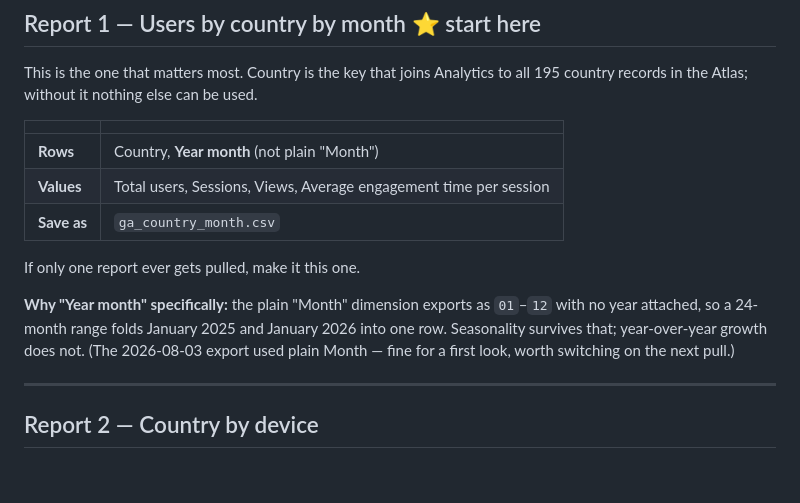
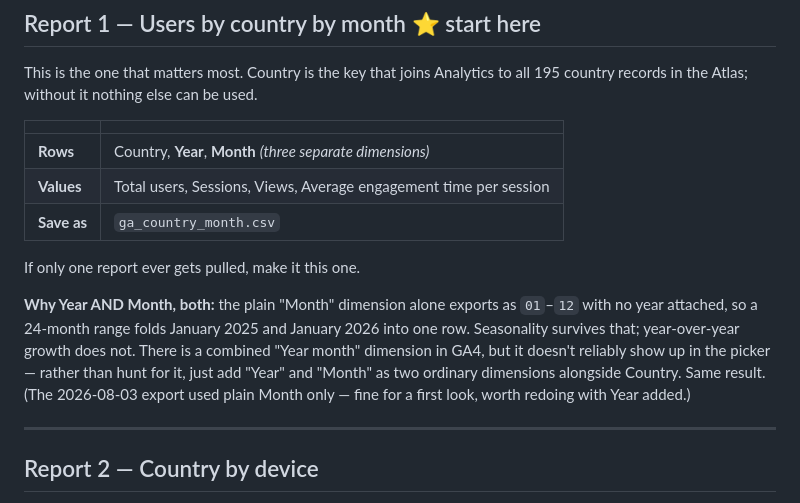
Before and after one commit to Shakcoder/UN-Media-Consumption-Map-, a Markdown page: docs/GA_SUMMARY_EXPORTS.md, the part around the change. GitHub-like rendering; blank space fills up the shorter version.

Commit message:
GA export guide: Year month dimension doesn't reliably appear in the picker
Use Year + Month as two separate dimensions instead - same disambiguation,
no hunting for a field that may not be there.

Co-Authored-By: Claude Sonnet 5 <noreply@anthropic.com>

```diff
--- a/docs/GA_SUMMARY_EXPORTS.md
+++ b/docs/GA_SUMMARY_EXPORTS.md
@@ -46,17 +46,20 @@ all 195 country records in the Atlas; without it nothing else can be used.
 
 | | |
 |---|---|
-| **Rows** | Country, **Year month** (not plain "Month") |
+| **Rows** | Country, **Year**, **Month** *(three separate dimensions)* |
 | **Values** | Total users, Sessions, Views, Average engagement time per session |
 | **Save as** | `ga_country_month.csv` |
 
 If only one report ever gets pulled, make it this one.
 
-**Why "Year month" specifically:** the plain "Month" dimension exports as
+**Why Year AND Month, both:** the plain "Month" dimension alone exports as
 `01`–`12` with no year attached, so a 24-month range folds January 2025 and
 January 2026 into one row. Seasonality survives that; year-over-year growth
-does not. (The 2026-08-03 export used plain Month — fine for a first look,
-worth switching on the next pull.)
+does not. There is a combined "Year month" dimension in GA4, but it doesn't
+reliably show up in the picker — rather than hunt for it, just add "Year" and
+"Month" as two ordinary dimensions alongside Country. Same result. (The
+2026-08-03 export used plain Month only — fine for a first look, worth
+redoing with Year added.)
 
 ---
 
```
